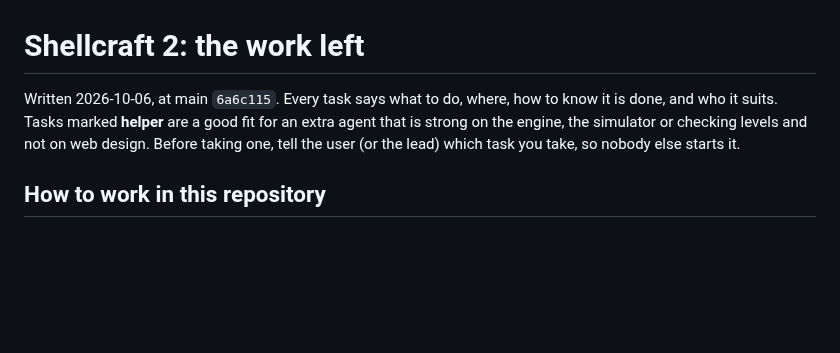
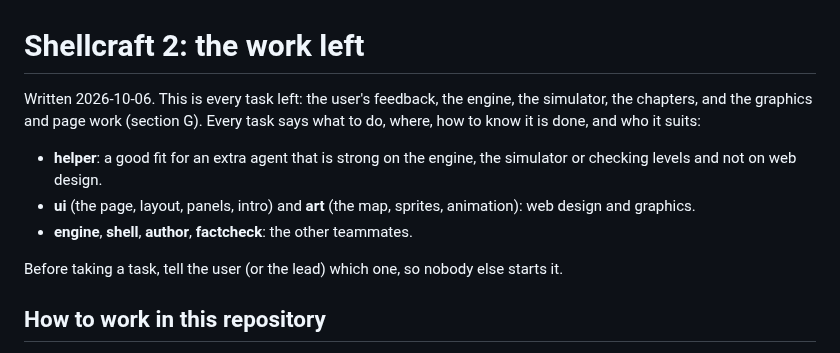
Before and after one commit to Janet16180/shellcraft, a Markdown page: docs/WORKLIST.md, the part around one of its changes. Drawn GitHub-style; blank space fills up the shorter version.

```diff
--- a/docs/WORKLIST.md
+++ b/docs/WORKLIST.md
@@ -1,9 +1,15 @@
 # Shellcraft 2: the work left
 
-Written 2026-10-06, at main `6a6c115`. Every task says what to do, where, how to know it is done,
-and who it suits. Tasks marked **helper** are a good fit for an extra agent that is strong on the
-engine, the simulator or checking levels and not on web design. Before taking one, tell the user
-(or the lead) which task you take, so nobody else starts it.
+Written 2026-10-06. This is every task left: the user's feedback, the engine, the simulator, the
+chapters, and the graphics and page work (section G). Every task says what to do, where, how to
+know it is done, and who it suits:
+- **helper**: a good fit for an extra agent that is strong on the engine, the simulator or checking
+  levels and not on web design.
+- **ui** (the page, layout, panels, intro) and **art** (the map, sprites, animation): web design
+  and graphics.
+- **engine**, **shell**, **author**, **factcheck**: the other teammates.
+
+Before taking a task, tell the user (or the lead) which one, so nobody else starts it.
 
 ## How to work in this repository
 
```
Also changed, not shown: other parts of docs/WORKLIST.md (+42 -0 lines).
